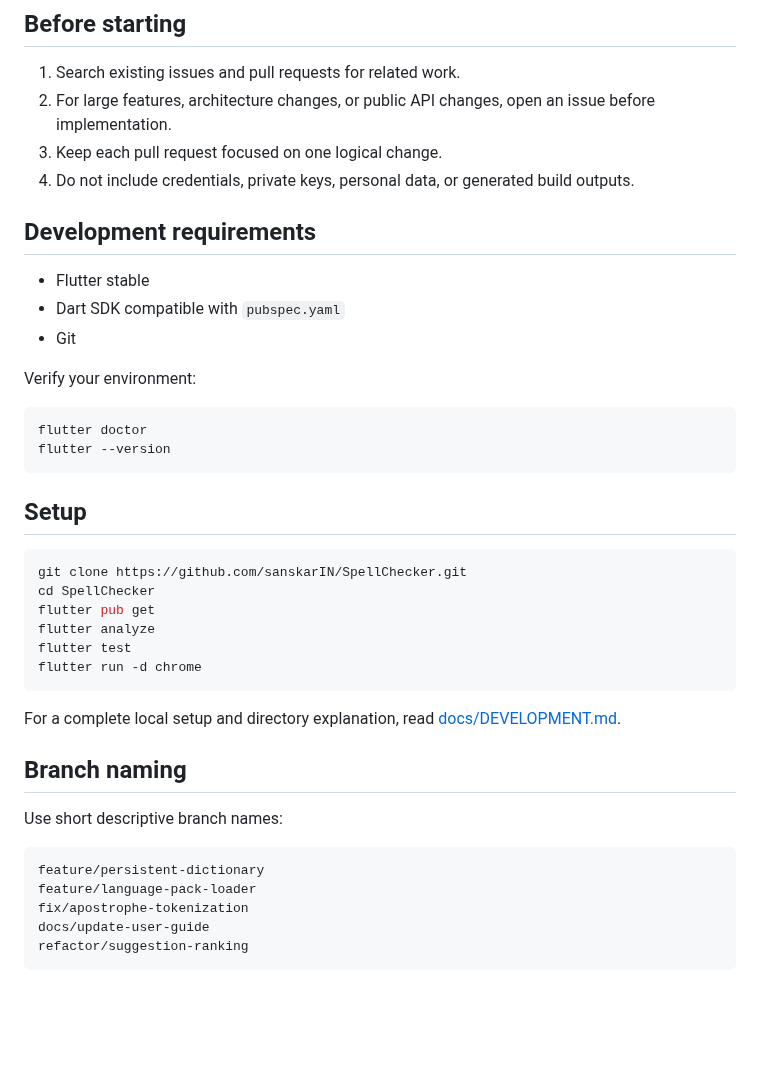
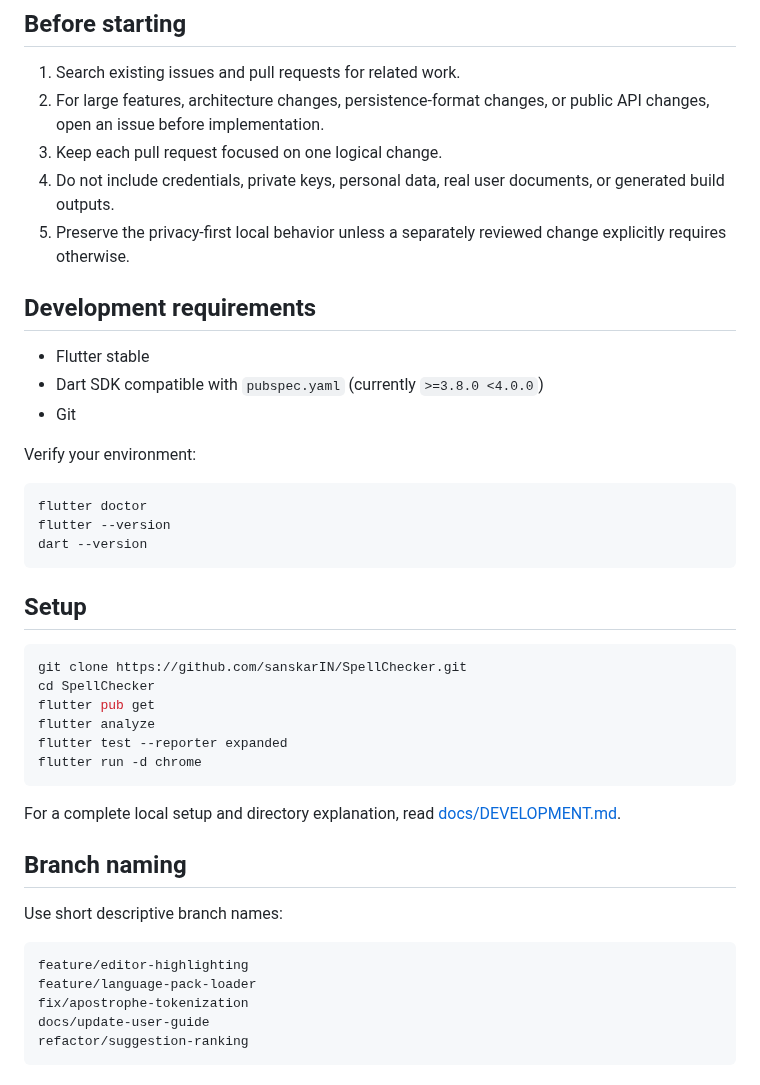
Before and after one commit to sanskarIN/SpellChecker, a Markdown page: CONTRIBUTING.md, the part around one of its changes. Drawn GitHub-style; blank space fills up the shorter version.

````diff
--- a/CONTRIBUTING.md
+++ b/CONTRIBUTING.md
@@ -9,14 +9,15 @@ Participation in the project is governed by [CODE_OF_CONDUCT.md](CODE_OF_CONDUCT
 ## Before starting
 
 1. Search existing issues and pull requests for related work.
-2. For large features, architecture changes, or public API changes, open an issue before implementation.
+2. For large features, architecture changes, persistence-format changes, or public API changes, open an issue before implementation.
 3. Keep each pull request focused on one logical change.
-4. Do not include credentials, private keys, personal data, or generated build outputs.
+4. Do not include credentials, private keys, personal data, real user documents, or generated build outputs.
+5. Preserve the privacy-first local behavior unless a separately reviewed change explicitly requires otherwise.
 
 ## Development requirements
 
 - Flutter stable
-- Dart SDK compatible with `pubspec.yaml`
+- Dart SDK compatible with `pubspec.yaml` (currently `>=3.8.0 <4.0.0`)
 - Git
 
 Verify your environment:
@@ -24,6 +25,7 @@ Verify your environment:
 ```bash
 flutter doctor
 flutter --version
+dart --version
 ```
 
 ## Setup
@@ -33,7 +35,7 @@ git clone https://github.com/sanskarIN/SpellChecker.git
 cd SpellChecker
 flutter pub get
 flutter analyze
-flutter test
+flutter test --reporter expanded
 flutter run -d chrome
 ```
 
@@ -44,7 +46,7 @@ For a complete local setup and directory explanation, read [docs/DEVELOPMENT.md]
 Use short descriptive branch names:
 
 ```text
-feature/persistent-dictionary
+feature/editor-highlighting
 feature/language-pack-loader
 fix/apostrophe-tokenization
 docs/update-user-guide
````
Also changed, not shown: other parts of CONTRIBUTING.md (+53 -10 lines).
